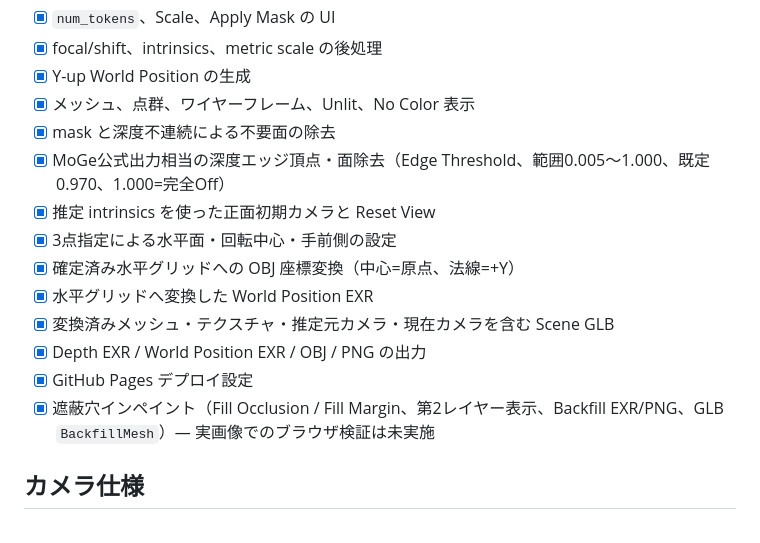
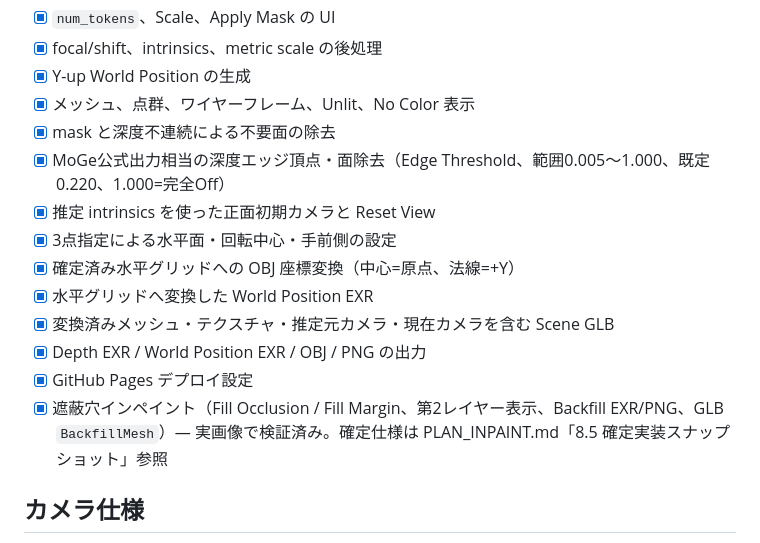
Before and after one commit to tomosud/Image_to_Mesh_web, a Markdown page: PROGRESS.md, the part around the change. Drawn GitHub-style.

```diff
--- a/PROGRESS.md
+++ b/PROGRESS.md
@@ -26,7 +26,7 @@
 - [x] Y-up World Position の生成
 - [x] メッシュ、点群、ワイヤーフレーム、Unlit、No Color 表示
 - [x] mask と深度不連続による不要面の除去
-- [x] MoGe公式出力相当の深度エッジ頂点・面除去（Edge Threshold、範囲0.005〜1.000、既定0.970、1.000=完全Off）
+- [x] MoGe公式出力相当の深度エッジ頂点・面除去（Edge Threshold、範囲0.005〜1.000、既定0.220、1.000=完全Off）
 - [x] 推定 intrinsics を使った正面初期カメラと Reset View
 - [x] 3点指定による水平面・回転中心・手前側の設定
 - [x] 確定済み水平グリッドへの OBJ 座標変換（中心=原点、法線=+Y）
@@ -34,7 +34,7 @@
 - [x] 変換済みメッシュ・テクスチャ・推定元カメラ・現在カメラを含む Scene GLB
 - [x] Depth EXR / World Position EXR / OBJ / PNG の出力
 - [x] GitHub Pages デプロイ設定
-- [x] 遮蔽穴インペイント（Fill Occlusion / Fill Margin、第2レイヤー表示、Backfill EXR/PNG、GLB `BackfillMesh`）— 実画像でのブラウザ検証は未実施
+- [x] 遮蔽穴インペイント（Fill Occlusion / Fill Margin、第2レイヤー表示、Backfill EXR/PNG、GLB `BackfillMesh`）— 実画像で検証済み。確定仕様は PLAN_INPAINT.md「8.5 確定実装スナップショット」参照
 
 ## カメラ仕様
 
```
Also changed, not shown: PLAN_INPAINT.md (+72 -0 lines).
